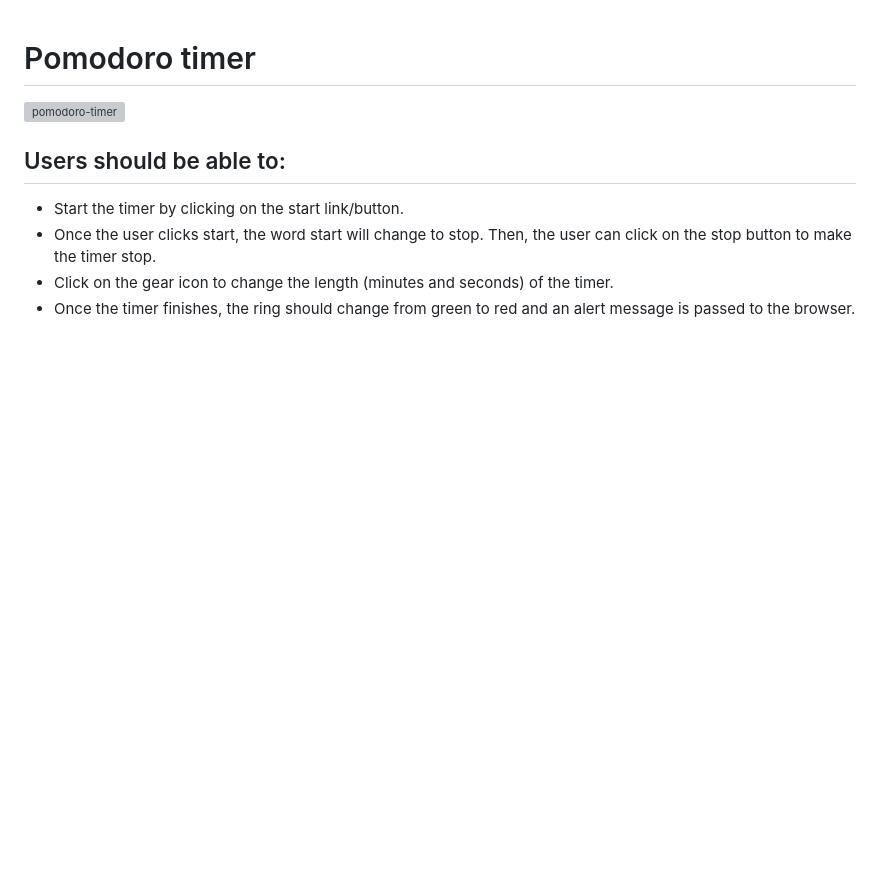
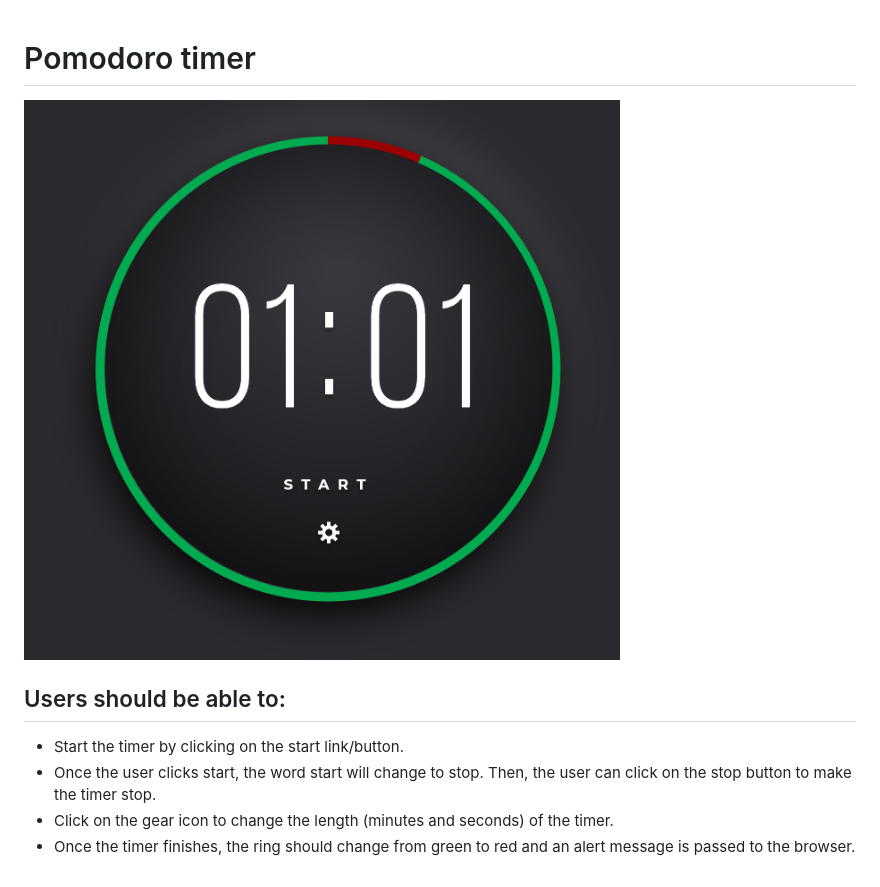
Before and after one commit to bloodsuckers-spb/Javascript-24-Days-Challenge, a Markdown page: README.md, the part around the change. GitHub-like rendering; blank space fills up the shorter version; grey boxes are pictures that could not be loaded.

Commit message:
refactor: update README.md

```diff
--- a/README.md
+++ b/README.md
@@ -1,6 +1,6 @@
 # Pomodoro timer
 
-![pomodoro-timer](/images/day1.png "pomodoro-timer")
+![pomodoro-timer](/images/screen.png "pomodoro-timer")
 
 
 ## Users should be able to:
```
Also changed, not shown: images/screen.png (renamed from day1/images/day1.png).
